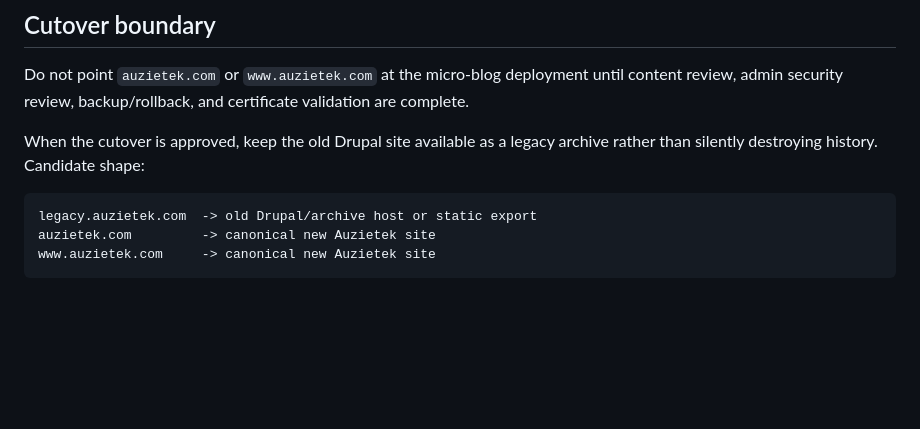
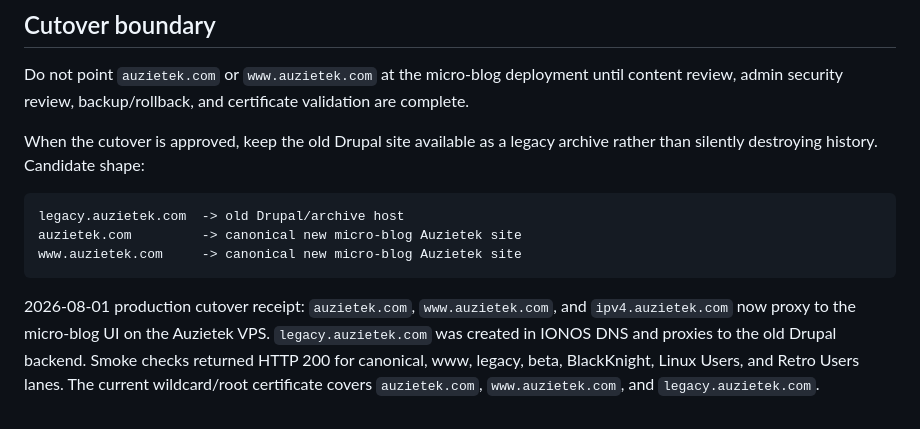
Before and after one commit to auzieman/micro-blog, a Markdown page: docs/ionos-public-preview-deploy.md, the part around the change. GitHub-like rendering; blank space fills up the shorter version.

Commit message:
Record Auzietek production cutover

````diff
--- a/docs/ionos-public-preview-deploy.md
+++ b/docs/ionos-public-preview-deploy.md
@@ -390,7 +390,16 @@ When the cutover is approved, keep the old Drupal site available as a legacy
 archive rather than silently destroying history. Candidate shape:
 
 ```text
-legacy.auzietek.com  -> old Drupal/archive host or static export
-auzietek.com         -> canonical new Auzietek site
-www.auzietek.com     -> canonical new Auzietek site
+legacy.auzietek.com  -> old Drupal/archive host
+auzietek.com         -> canonical new micro-blog Auzietek site
+www.auzietek.com     -> canonical new micro-blog Auzietek site
 ```
+
+
+2026-08-01 production cutover receipt: `auzietek.com`, `www.auzietek.com`,
+and `ipv4.auzietek.com` now proxy to the micro-blog UI on the Auzietek VPS.
+`legacy.auzietek.com` was created in IONOS DNS and proxies to the old Drupal
+backend. Smoke checks returned HTTP 200 for canonical, www, legacy, beta,
+BlackKnight, Linux Users, and Retro Users lanes. The current wildcard/root
+certificate covers `auzietek.com`, `www.auzietek.com`, and
+`legacy.auzietek.com`.
````
